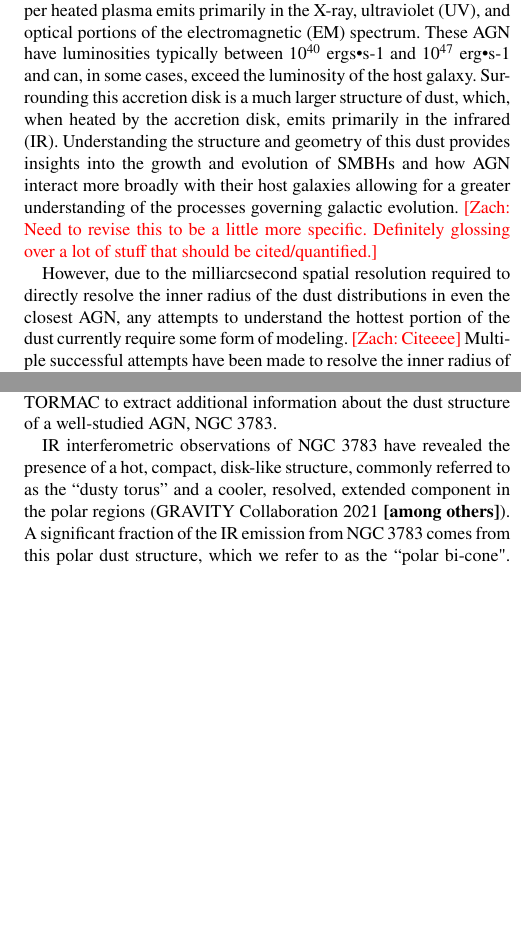
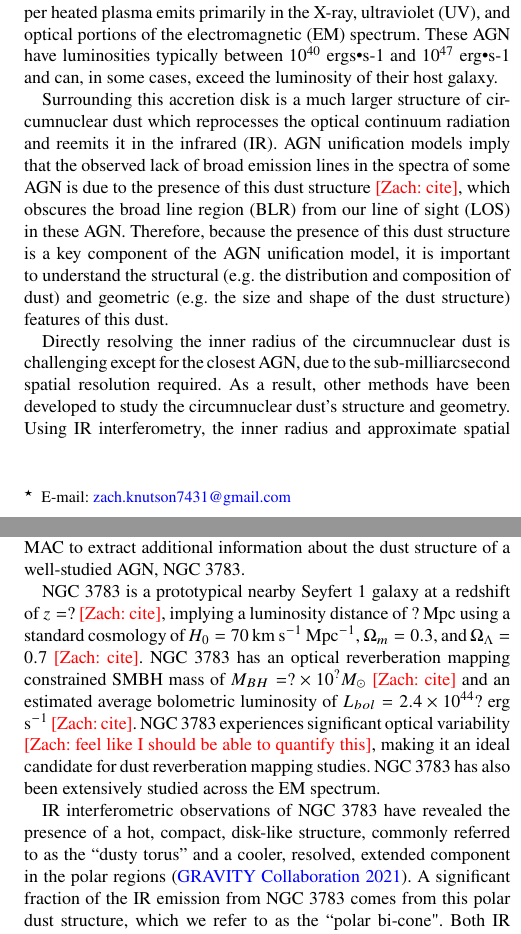
Before and after one commit to zknutson/TORMAC_Parameter_Estimation_Paper, a LaTeX paper (paper.tex, which reads sections/intro.tex): two parts of the columns of pages 1 and 2 of 8, joined at a grey line, cut so that both start at the same text, the shorter picture padded with empty space. Compiled offline with pdfLaTeX; a LaTeX package or settings file that is missing is left out.

Commit message:
made a bunch of updates to the intro, next step for the intro is to actually cite everything.

```diff
--- a/sections/intro.tex
+++ b/sections/intro.tex
@@ -1,5 +1,2 @@
 \graphicspath{{figures/intro}}
 \section{Introduction}  \label{sec:intro}
-\par At the center of most galaxies resides a super massive black hole (SMBH) with masses typically exceeding $10^6M_\odot$. When these SMBHs rapidly accrete surrounding gas and dust, they are classified as active galactic nuclei (AGN). Close to the center of these AGN, fueled primarily by the gravitational potential energy of the infalling material, a relatively small disk (the accretion disk) of super heated plasma emits primarily in the X-ray, ultraviolet (UV), and optical portions of the electromagnetic (EM) spectrum. These AGN have luminosities typically between $10^{40}$ ergs•s-1 and $10^{47}$ erg•s-1 and can, in some cases, exceed the luminosity of the host galaxy. Surrounding this accretion disk is a much larger structure of dust, which, when heated by the accretion disk, emits primarily in the infrared (IR). Understanding the structure and geometry of this dust provides insights into the growth and evolution of SMBHs and how AGN interact more broadly with their host galaxies allowing for a greater understanding of the processes governing galactic evolution. \zach{Need to revise this to be a little more specific. Definitely glossing over a lot of stuff that should be cited/quantified.}
-\par However, due to the milliarcsecond spatial resolution required to directly resolve the inner radius of the dust distributions in even the closest AGN, any attempts to understand the hottest portion of the dust currently require some form of modeling. \zach{Citeeee} Multiple successful attempts have been made to resolve the inner radius of several close AGN utilzing IR interferometry, but this method does not extend well to AGN of higher redshift. {\bf [Cited in Almeyda et al. 2017: Swain et al. 2003; Kishimoto et al. 2009; Pott et al. 2010; Kishimoto et al. 2011; Weigelt et al. 2012], [Cited in Almeyda et al. 2020: e.g., Kishimoto et al. 2011; Burtscher et al. 2013]} \zach{This needs to be expanded to actually say what these people did}
-\par Instead, an alternative approach, based on reverberation mapping, uses both optical and IR wavelengths to bypass the need for high resolution imaging by utilizing the time domain. \zach{Instead of just jumping into saying this method exists, maybe cite a time / the times when this was first used?} The driving principle of dust reverberation mapping is that the IR continuum response is delayed relative to the optical continuum emission since the optical light from the accretion disk must first travel to the dust where it is absorbed and then re-emitted in the IR along the observer’s path. \zach{Theory of reverberation mapping says that
@@ -9 +3,9 @@ how do we extend it to modeling}
-\par Observational reverberation mapping is commonly used to constrain the characteristic size of the torus { \bf [refs]} by determining the average[?] delay between the optical and IR light curves, then converting this time delay into a characteristic radius. In an attempt to gain additional information about the structure and geometry of the circumnuclear dust, we also consider that the total IR response at any given time is a summation of partial responses to the optical emission at all time delays. This means that the optical emission and IR response will not be perfectly correlated. We can instead model the IR response light curve as a convolution of the optical emission with a “transfer function”. This transfer function then would contain information about the structure and geometry of the dust.
+\par At the center of most galaxies resides a super massive black hole (SMBH) with masses typically exceeding $10^6M_\odot$. When these SMBHs rapidly accrete surrounding gas and dust, they are classified as active galactic nuclei (AGN). Close to the center of these AGN, fueled primarily by the gravitational potential energy of the infalling material, a relatively small disk (the accretion disk) of super heated plasma emits primarily in the X-ray, ultraviolet (UV), and optical portions of the electromagnetic (EM) spectrum. These AGN have luminosities typically between $10^{40}$ ergs•s-1 and $10^{47}$ erg•s-1 and can, in some cases, exceed the luminosity of their host galaxy.
+
+\par Surrounding this accretion disk is a much larger structure of circumnuclear dust which reprocesses the optical continuum radiation and reemits it in the infrared (IR). AGN unification models imply that the observed lack of broad emission lines in the spectra of some AGN is due to the presence of this dust structure \zach{cite}, which obscures the broad line region (BLR) from our line of sight (LOS) in these AGN. Therefore, because the presence of this dust structure is a key component of the AGN unification model, it is important to understand the structural (e.g. the distribution and composition of dust) and geometric (e.g. the size and shape of the dust structure) features of this dust.
+
+\par Directly resolving the inner radius of the circumnuclear dust is challenging except for the closest AGN, due to the sub-milliarcsecond spatial resolution required. As a result, other methods have been developed to study the circumnuclear dust's structure and geometry. Using IR interferometry, the inner radius and approximate spatial extent of the hot dust has been measured for several nearby AGN {\bf [Cited in Almeyda et al. 2017: Swain et al. 2003; Kishimoto et al. 2009; Pott et al. 2010; Kishimoto et al. 2011; Weigelt et al. 2012], [Cited in Almeyda et al. 2020: e.g., Kishimoto et al. 2011; Burtscher et al. 2013]}. However, this method does not extend well to AGN of higher redshift.
+
+\par Observational reverberation mapping has been extensively used to constrain the characteristic size of the dust across many AGN \zach{cite here}. By measuring the average time delay between optical variability and the corresponding IR response using cross correlation analysis, one can obtain a measurement of the characteristic radius of the circumnuclear dust. Observational reverberation mapping avoids the need for high resolution imaging, making it applicable to AGN at higher redshifts. However, this method only provides a single characteristic radius for the dust and does not provide any information about the structure or geometry of the dust.
+
+\par In reality, the IR dust reprocessing of the optical continuum emission occurs over a range of times, a direct result of dust being at different distances from the central source and at different viewing angles to the observer. This causes the IR response to not be completely correlated with the optical continuum emission which drives it. This means that the IR response light curve also encodes information about the structure and geometry of the dust. By modeling the IR response light curve, we can attempt to extract this additional information about the dust structure and geometry.
@@ -20 +21,2 @@ we can use the transfer function to learn more about the
 
+\par The forward modeling code TORMAC (TOrus Reverberation MApping Code) has previously been employed to simulate the multi-wavelength response from a circumnuclear dust distribution to a delta function “pulse” from the optical continuum, emulating that dust configuration’s “transfer function” \citep{almeyda_modeling_2017,almeyda_modeling_2020} which describes how the IR emission is smeared in time due to a driving pulse from the central source. TORMAC is also capable of generating IR response light curves to observed input optical light curves. \zach{I think you reminded me a while ago that TORMAC has already done this, need to rephrase} In this paper, we utilize TORMAC to extract additional information about the dust structure of a well-studied AGN, NGC 3783.
@@ -22,6 +23,7 @@ Start the other way: we know that from reverberation mapping - transfer function
 
-\par The forward modeling code TORMAC (TOrus Reverberation MApping Code) has previously been employed to simulate the multi-wavelength response from a circumnuclear dust distribution to a delta function “pulse”, emulating that dust configuration’s “transfer function” (Almeyda et al. 2017, 2020). However, it is also capable of generating IR response light curves to observed input optical light curves. \zach{I think you reminded me a while ago that TORMAC has already done this, need to rephrase} In this paper, we utilize TORMAC to extract additional information about the dust structure of a well-studied AGN, NGC 3783.
-\par IR interferometric observations of NGC 3783 have revealed the presence of a hot, compact, disk-like structure, commonly referred to as the “dusty torus” and a cooler, resolved, extended component in the polar regions (GRAVITY Collaboration 2021 {\bf [among others]}). A  significant fraction of the IR emission from NGC 3783 comes from this polar dust structure, which we refer to as the “polar bi-cone". Both IR interferometry and SED model fitting { \bf [reffssss]} have been used to gain information about NGC 3783’s circumnuclear dust, but this paper serves as the first use of light curves to extract additional information about the circumnuclear dust.
+\par NGC 3783 is a prototypical nearby Seyfert 1 galaxy at a redshift of $z = ?$ \zach{cite}, implying a luminosity distance of ? Mpc using a standard cosmology of $H_0 = 70$ km s$^{-1}$ Mpc$^{-1}$, $\Omega_m = 0.3$, and $\Omega_\Lambda = 0.7$ \zach{cite}. NGC 3783 has an optical reverberation mapping constrained SMBH mass of $M_{BH} = ? \times 10^? M_\odot$ \zach{cite} and an estimated average bolometric luminosity of $L_{bol} = 2.4 \times 10^{44}?$ erg s$^{-1}$ \zach{cite}. NGC 3783 experiences significant optical variability \zach{feel like I should be able to quantify this}, making it an ideal candidate for dust reverberation mapping studies. NGC 3783 has also been extensively studied across the EM spectrum.
+
+\par IR interferometric observations of NGC 3783 have revealed the presence of a hot, compact, disk-like structure, commonly referred to as the “dusty torus” and a cooler, resolved, extended component in the polar regions \citep{gravity_collaboration_central_2021}. A  significant fraction of the IR emission from NGC 3783 comes from this polar dust structure, which we refer to as the “polar bi-cone". Both IR interferometry and SED model fitting { \bf [reffssss]} have been used to gain information about NGC 3783’s circumnuclear dust, but this paper serves as the first use of light curves to extract additional information about the circumnuclear dust.
 
 % \begin{itemize}
 %     % Which studies have tried? What were their results?
```
Also changed, not shown: sections/intro.tex (11 more changed lines), 1 other file.
